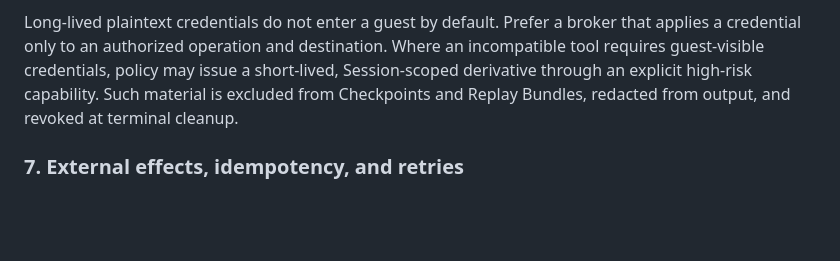
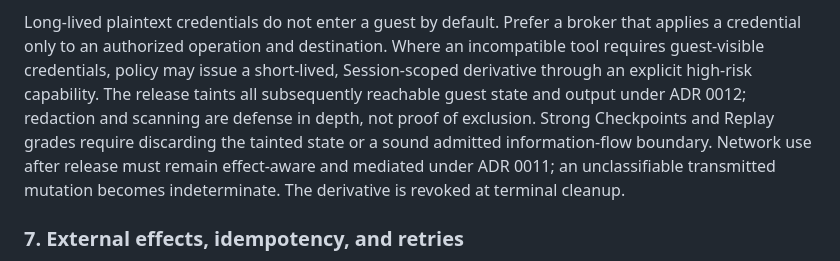
Before and after one commit to runtrue/runtrue, a Markdown page: docs/adr/0007-generic-trust-preserving-execution.md, the part around the change. Rendered like a GitHub page; blank space fills up the shorter version.

Commit message:
Clarify guest credential taint

```diff
--- a/docs/adr/0007-generic-trust-preserving-execution.md
+++ b/docs/adr/0007-generic-trust-preserving-execution.md
@@ -181,8 +181,13 @@ Long-lived plaintext credentials do not enter a guest by default. Prefer a
 broker that applies a credential only to an authorized operation and
 destination. Where an incompatible tool requires guest-visible credentials,
 policy may issue a short-lived, Session-scoped derivative through an explicit
-high-risk capability. Such material is excluded from Checkpoints and Replay
-Bundles, redacted from output, and revoked at terminal cleanup.
+high-risk capability. The release taints all subsequently reachable guest
+state and output under ADR 0012; redaction and scanning are defense in depth,
+not proof of exclusion. Strong Checkpoints and Replay grades require discarding
+the tainted state or a sound admitted information-flow boundary. Network use
+after release must remain effect-aware and mediated under ADR 0011; an
+unclassifiable transmitted mutation becomes indeterminate. The derivative is
+revoked at terminal cleanup.
 
 ### 7. External effects, idempotency, and retries
 
```
